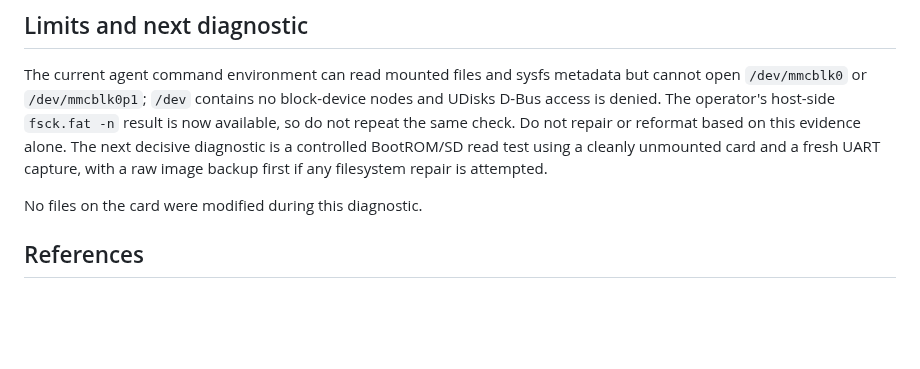
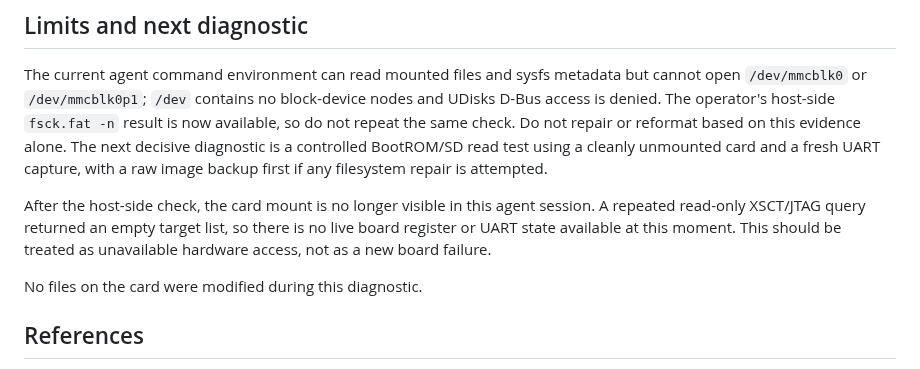
Before and after one commit to jbc0510/spi-soc-research, a Markdown page: results/task2g_card_bootrom_diagnostic_20261017/README.md, the part around the change. Drawn GitHub-style; blank space fills up the shorter version.

Commit message:
Record post-check board access state

```diff
--- a/results/task2g_card_bootrom_diagnostic_20261017/README.md
+++ b/results/task2g_card_bootrom_diagnostic_20261017/README.md
@@ -35,6 +35,8 @@ Microsoft's FAT32 specification identifies byte 65 (`BS_Reserved1`) as reserved.
 
 The current agent command environment can read mounted files and sysfs metadata but cannot open `/dev/mmcblk0` or `/dev/mmcblk0p1`; `/dev` contains no block-device nodes and UDisks D-Bus access is denied. The operator's host-side `fsck.fat -n` result is now available, so do not repeat the same check. Do not repair or reformat based on this evidence alone. The next decisive diagnostic is a controlled BootROM/SD read test using a cleanly unmounted card and a fresh UART capture, with a raw image backup first if any filesystem repair is attempted.
 
+After the host-side check, the card mount is no longer visible in this agent session. A repeated read-only XSCT/JTAG query returned an empty target list, so there is no live board register or UART state available at this moment. This should be treated as unavailable hardware access, not as a new board failure.
+
 No files on the card were modified during this diagnostic.
 
 ## References
```
